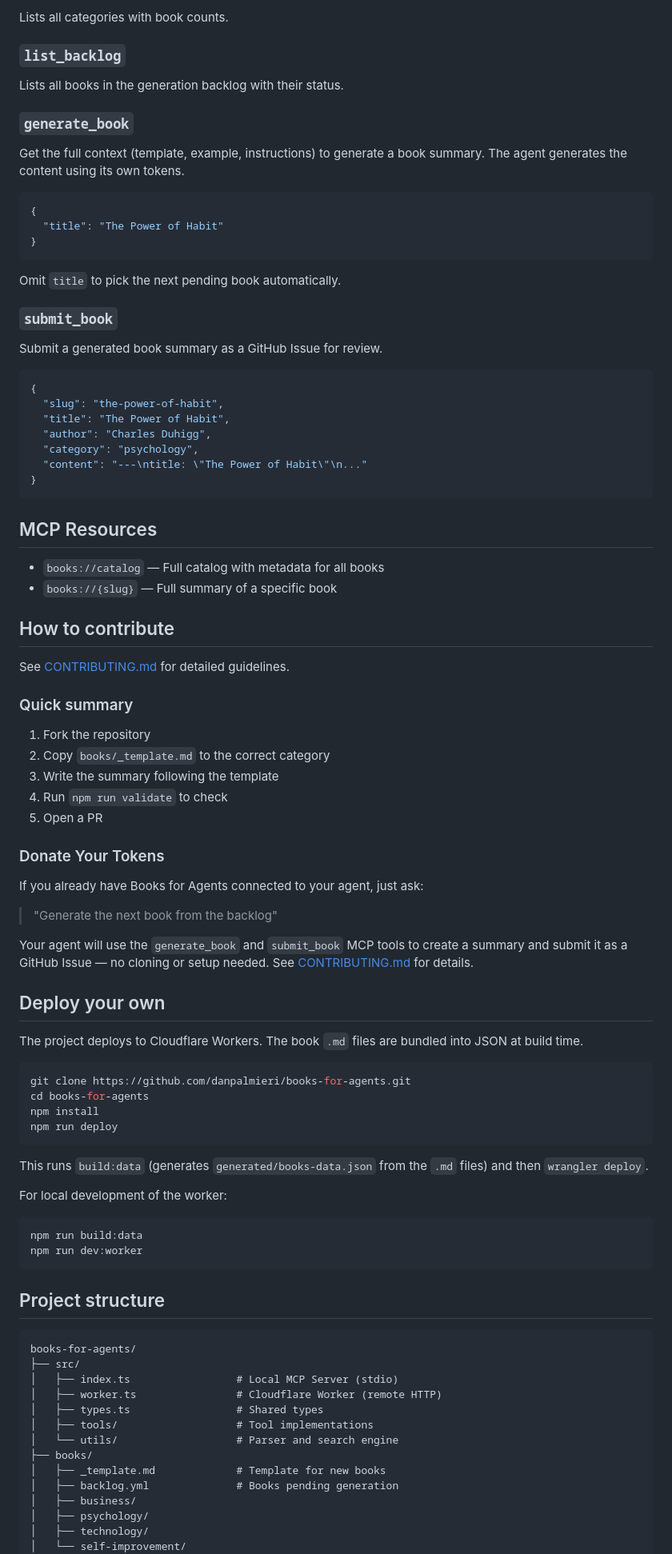
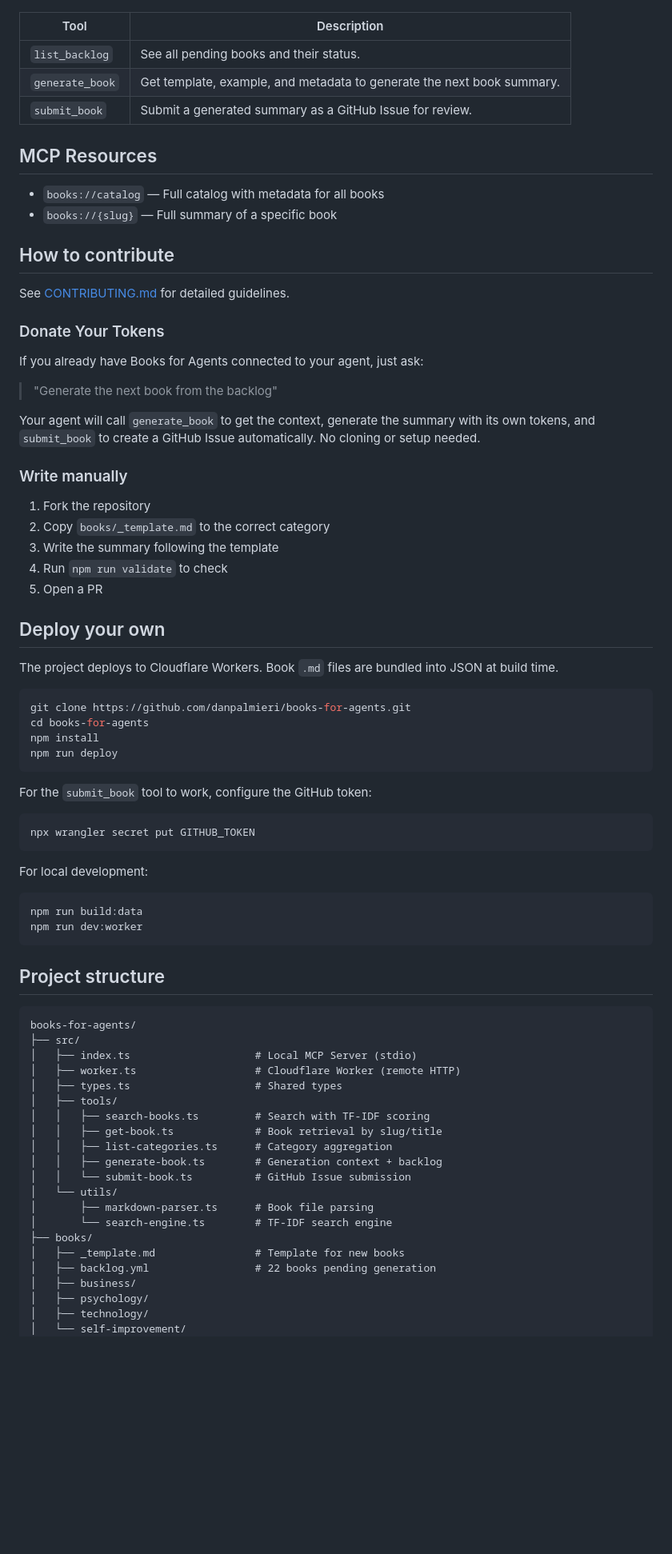
Before and after one commit to danpalmieri/books-for-agents, a Markdown page: README.md, the part around one of its changes. Shown at 80% size. Rendered like a GitHub page; blank space fills up the shorter version.

````diff
--- a/README.md
+++ b/README.md
@@ -190,34 +112,8 @@ Available sections: `ideas`, `frameworks`, `quotes`, `connections`, `when-to-use
-Lists all categories with book counts.
-
-### `list_backlog`
-
-Lists all books in the generation backlog with their status.
-
-### `generate_book`
-
-Get the full context (template, example, instructions) to generate a book summary. The agent generates the content using its own tokens.
-
-```json
-{
-  "title": "The Power of Habit"
-}
-```
-
-Omit `title` to pick the next pending book automatically.
-
-### `submit_book`
-
-Submit a generated book summary as a GitHub Issue for review.
-
-```json
-{
-  "slug": "the-power-of-habit",
-  "title": "The Power of Habit",
-  "author": "Charles Duhigg",
-  "category": "psychology",
-  "content": "---\ntitle: \"The Power of Habit\"\n..."
-}
-```
+| Tool | Description |
+|------|-------------|
+| `list_backlog` | See all pending books and their status. |
+| `generate_book` | Get template, example, and metadata to generate the next book summary. |
+| `submit_book` | Submit a generated summary as a GitHub Issue for review. |
 
 ## MCP Resources
 
@@ -228,7 +124,15 @@ Submit a generated book summary as a GitHub Issue for review.
 
 See [CONTRIBUTING.md](.github/CONTRIBUTING.md) for detailed guidelines.
 
-### Quick summary
+### Donate Your Tokens
+
+If you already have Books for Agents connected to your agent, just ask:
+
+> "Generate the next book from the backlog"
+
+Your agent will call `generate_book` to get the context, generate the summary with its own tokens, and `submit_book` to create a GitHub Issue automatically. No cloning or setup needed.
+
+### Write manually
 
 1. Fork the repository
 2. Copy `books/_template.md` to the correct category
@@ -236,17 +140,9 @@ See [CONTRIBUTING.md](.github/CONTRIBUTING.md) for detailed guidelines.
 4. Run `npm run validate` to check
 5. Open a PR
 
-### Donate Your Tokens
-
-If you already have Books for Agents connected to your agent, just ask:
-
-> "Generate the next book from the backlog"
-
-Your agent will use the `generate_book` and `submit_book` MCP tools to create a summary and submit it as a GitHub Issue — no cloning or setup needed. See [CONTRIBUTING.md](.github/CONTRIBUTING.md) for details.
-
 ## Deploy your own
 
-The project deploys to Cloudflare Workers. The book `.md` files are bundled into JSON at build time.
+The project deploys to Cloudflare Workers. Book `.md` files are bundled into JSON at build time.
 
 ```bash
 git clone https://github.com/danpalmieri/books-for-agents.git
@@ -255,9 +151,13 @@ npm install
 npm run deploy
 ```
 
-This runs `build:data` (generates `generated/books-data.json` from the `.md` files) and then `wrangler deploy`.
+For the `submit_book` tool to work, configure the GitHub token:
 
-For local development of the worker:
+```bash
+npx wrangler secret put GITHUB_TOKEN
+```
+
+For local development:
 
 ```bash
 npm run build:data
@@ -269,14 +169,21 @@ npm run dev:worker
 ```
 books-for-agents/
 ├── src/
-│   ├── index.ts                 # Local MCP Server (stdio)
-│   ├── worker.ts                # Cloudflare Worker (remote HTTP)
-│   ├── types.ts                 # Shared types
-│   ├── tools/                   # Tool implementations
-│   └── utils/                   # Parser and search engine
+│   ├── index.ts                    # Local MCP Server (stdio)
+│   ├── worker.ts                   # Cloudflare Worker (remote HTTP)
+│   ├── types.ts                    # Shared types
+│   ├── tools/
+│   │   ├── search-books.ts         # Search with TF-IDF scoring
+│   │   ├── get-book.ts             # Book retrieval by slug/title
+│   │   ├── list-categories.ts      # Category aggregation
+│   │   ├── generate-book.ts        # Generation context + backlog
+│   │   └── submit-book.ts          # GitHub Issue submission
+│   └── utils/
+│       ├── markdown-parser.ts      # Book file parsing
+│       └── search-engine.ts        # TF-IDF search engine
 ├── books/
-│   ├── _template.md             # Template for new books
-│   ├── backlog.yml              # Books pending generation
+│   ├── _template.md                # Template for new books
+│   ├── backlog.yml                 # 22 books pending generation
 │   ├── business/
 │   ├── psychology/
 │   ├── technology/
````
Also changed, not shown: other parts of README.md (+33 -111 lines).
